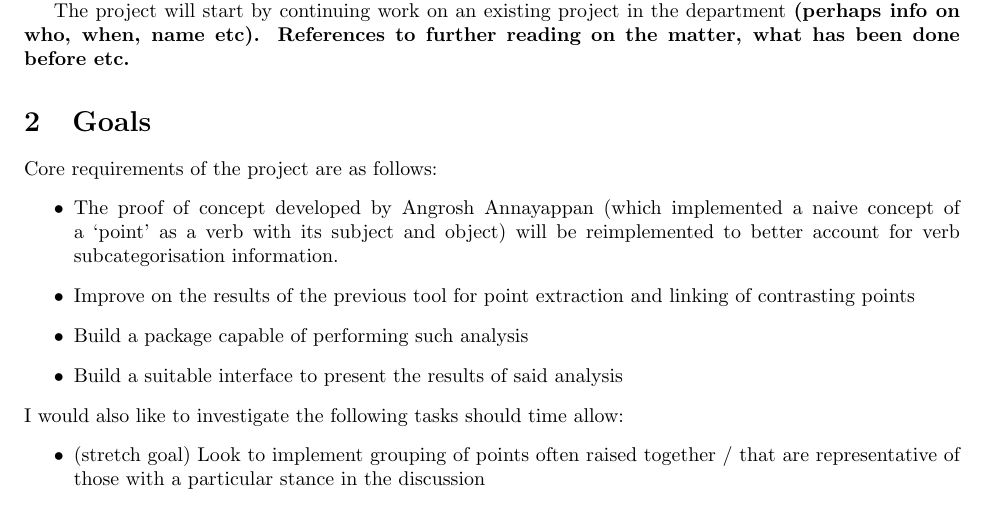
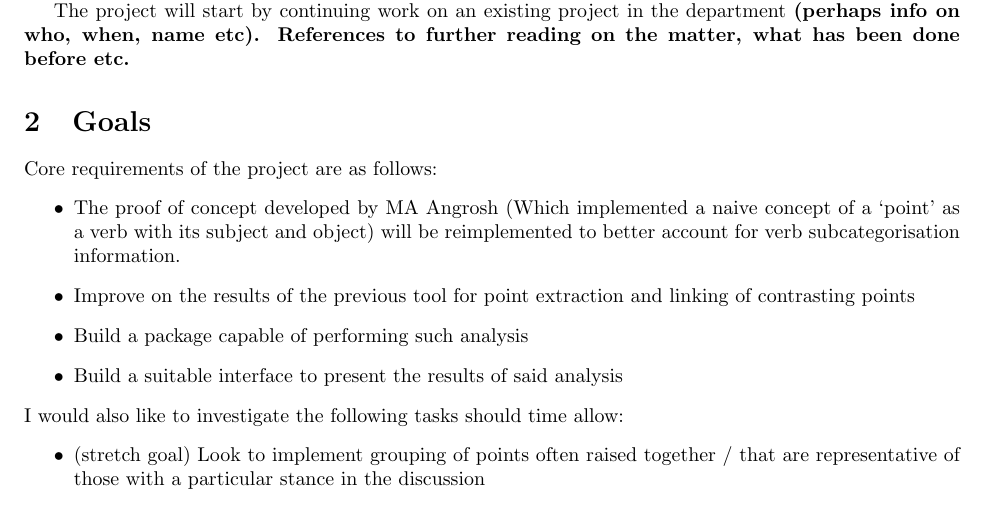
Before and after one commit to charlieegan3/standpoint, a LaTeX document (docs/plan/plan.tex): part of page 1 of 2, cut so that both start at the same text. Compiled offline with pdfLaTeX.

Commit message:
Correct reference to previous researcher in plan
Motivation:
- this is how the name is written

```diff
--- a/docs/plan/plan.tex
+++ b/docs/plan/plan.tex
@@ -15,7 +15,7 @@
   \section{Goals}
     Core requirements of the project are as follows:
     \begin{itemize}
-      \item{The proof of concept developed by Angrosh Annayappan (which implemented a naive concept of a `point' as a verb with its subject and object) will be reimplemented to better account for verb subcategorisation information.}
+      \item{The proof of concept developed by MA Angrosh (Which implemented a naive concept of a `point' as a verb with its subject and object) will be reimplemented to better account for verb subcategorisation information.}
       \item{Improve on the results of the previous tool for point extraction and linking of contrasting points}
       \item{Build a package capable of performing such analysis}
       \item{Build a suitable interface to present the results of said analysis}
```
